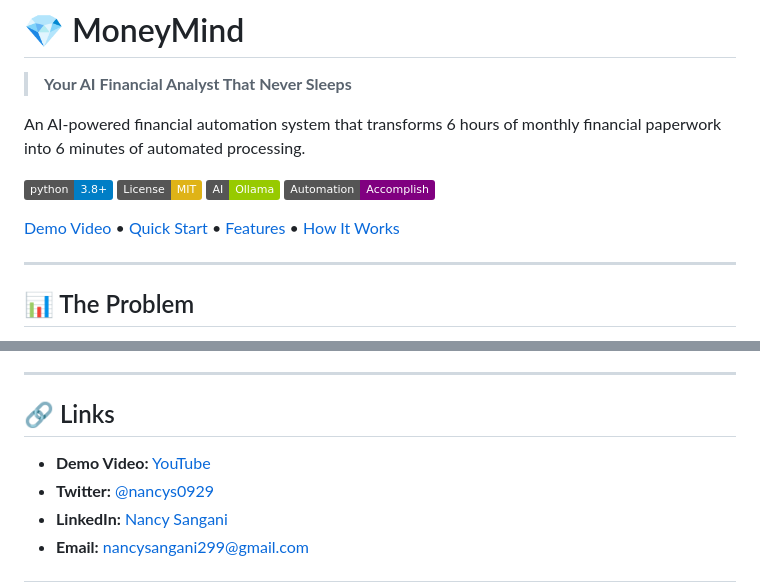
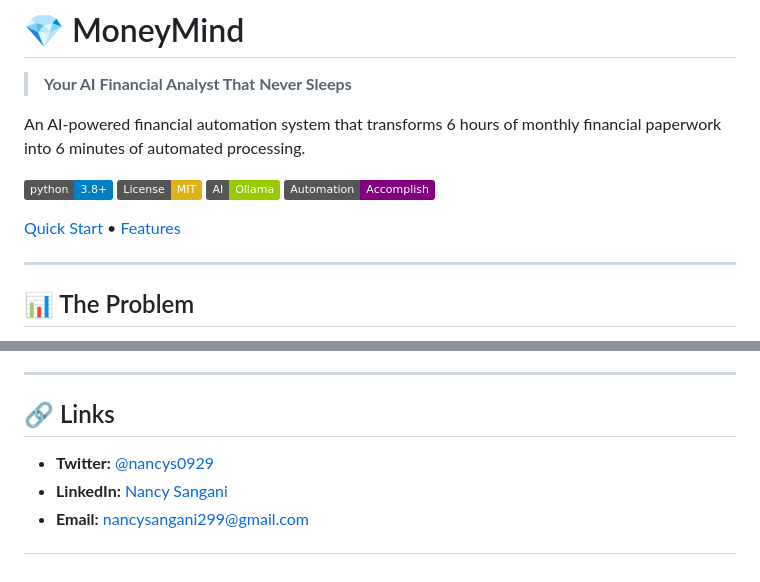
Before and after one commit to nancysangani/MoneyMind, a Markdown page: README.md, 2 parts joined by grey strips. Drawn GitHub-style; badges without logos.

```diff
--- a/README.md
+++ b/README.md
@@ -9,7 +9,7 @@ An AI-powered financial automation system that transforms 6 hours of monthly fin
 [![Ollama](https://img.shields.io/badge/AI-Ollama-green.svg)](https://ollama.com)
 [![Accomplish](https://img.shields.io/badge/Automation-Accomplish-purple.svg)](https://accomplish.ai)
 
-[Demo Video](#-demo-video) • [Quick Start](#-quick-start) • [Features](#-features) • [How It Works](#-how-it-works)
+[Quick Start](#-quick-start) • [Features](#-features)
 
 ---
 
@@ -403,7 +388,6 @@ MIT License — Use it freely, modify it, contribute back!
 
 ## 🔗 Links
 
-- **Demo Video:** [YouTube](#)
 - **Twitter:** [@nancys0929](https://x.com/nancys0929)
 - **LinkedIn:** [Nancy Sangani](https://www.linkedin.com/in/nancy-sangani-a2938132b)
 - **Email:** nancysangani299@gmail.com
```
Also changed, not shown: other parts of README.md (+15 -30 lines).
